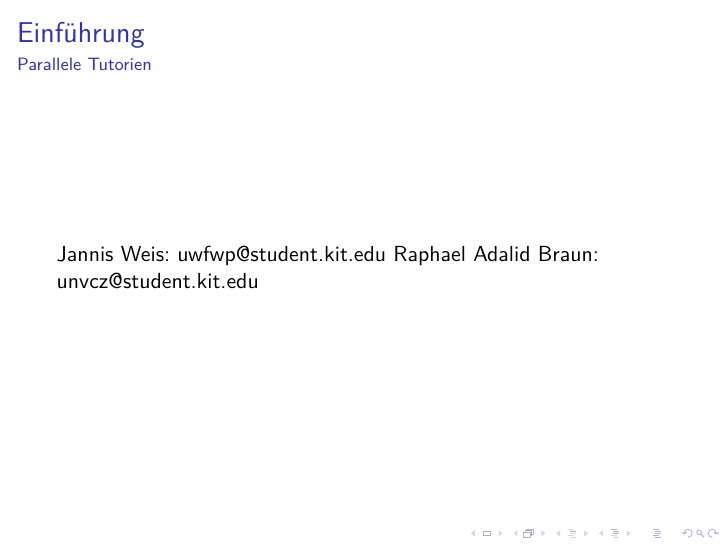
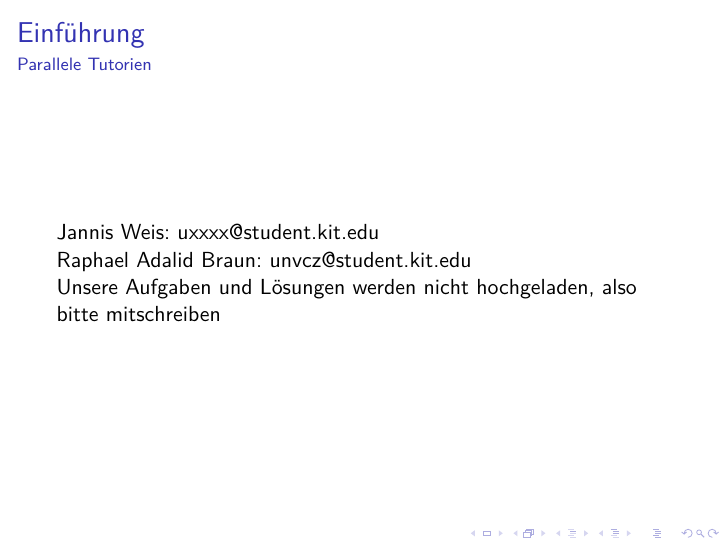
Before and after one commit to hloog/GBItutorial, LaTeX slides (chapters/chapter 1/cpt1_Einfuehrung.tex): page 2 of 3. Compiled offline with pdfLaTeX.

Commit message:
Update cpt1_Einfuehrung.tex
zeilenumbruch hat gefehlt

```diff
--- a/chapters/chapter 1/cpt1_Einfuehrung.tex
+++ b/chapters/chapter 1/cpt1_Einfuehrung.tex
@@ -15,8 +15,9 @@
 		\framesubtitle{Parallele Tutorien}
 		%add timetable with other tutorials, time and location included
 		%mention that other tutorials have same content and slides
-		Jannis Weis: uwfwp@student.kit.edu
-		Raphael Adalid Braun: unvcz@student.kit.edu
+		Jannis Weis: uxxxx@student.kit.edu\\ %jannis bitte deine email eintragen
+		Raphael Adalid Braun: unvcz@student.kit.edu\\
+		Unsere Aufgaben und Lösungen werden nicht hochgeladen, also bitte mitschreiben
 	\end{frame}
 	\begin{frame}
 		\frametitle{Einführung}
```
